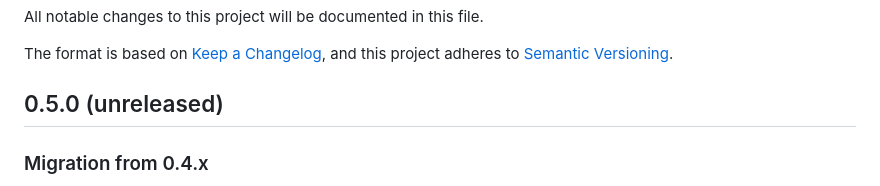
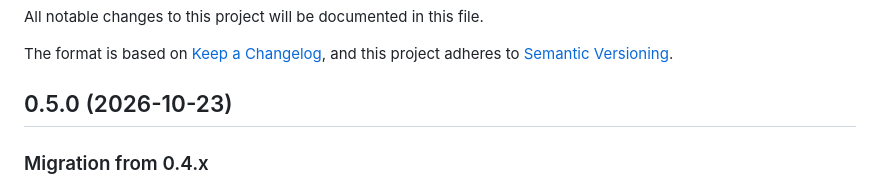
Before and after one commit to integritychain/fips204, a Markdown page: CHANGELOG.md, the part around the change. Drawn GitHub-style.

Commit message:
Release v0.5.0

```diff
--- a/CHANGELOG.md
+++ b/CHANGELOG.md
@@ -5,7 +5,7 @@ All notable changes to this project will be documented in this file.
 The format is based on [Keep a Changelog](https://keepachangelog.com/en/1.0.0/),
 and this project adheres to [Semantic Versioning](https://semver.org/spec/v2.0.0.html).
 
-## 0.5.0 (unreleased)
+## 0.5.0 (2026-10-23)
 
 ### Migration from 0.4.x
 - MSRV is 1.85 (was 1.70).
```
